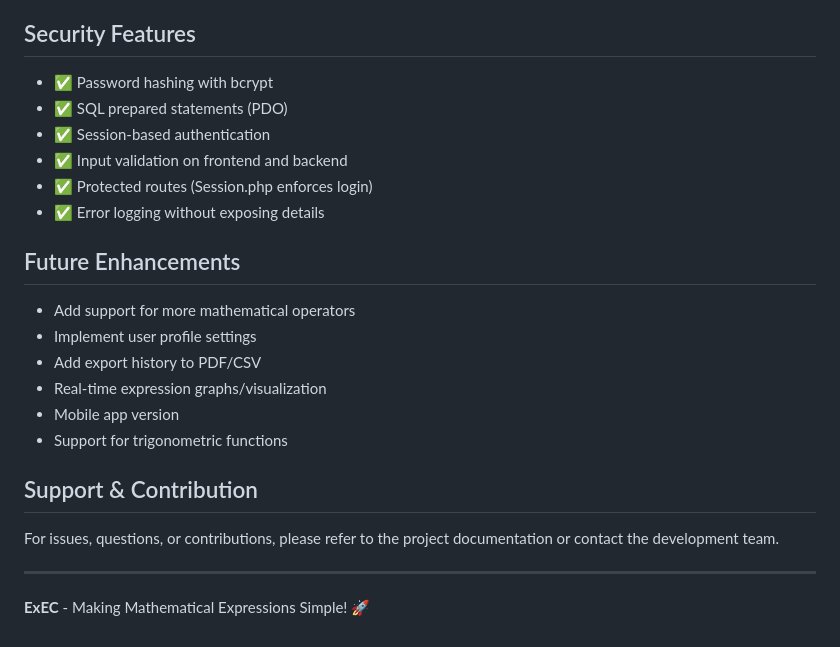
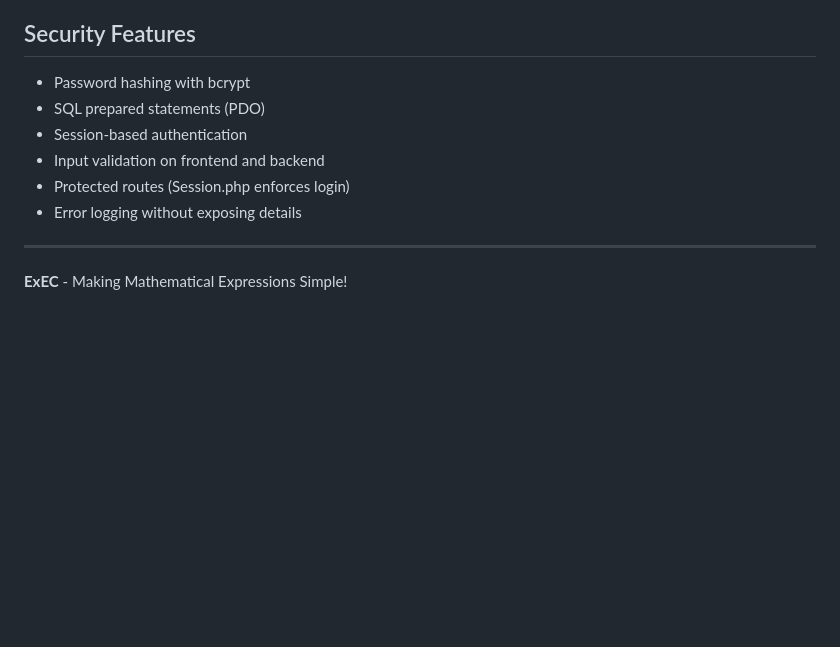
Before and after one commit to Sawan-Mukhiya/ExEC-Expression_Evaluation_And_Conversion_Tool, a Markdown page: README.md, the part around one of its changes. Drawn GitHub-style; blank space fills up the shorter version.

Commit message:
Fix formatting and update feature list in README

```diff
--- a/README.md
+++ b/README.md
@@ -204,26 +204,12 @@ ExpressionWebsite/
 
 ## Security Features
 
-- ✅ Password hashing with bcrypt
-- ✅ SQL prepared statements (PDO)
-- ✅ Session-based authentication
-- ✅ Input validation on frontend and backend
-- ✅ Protected routes (Session.php enforces login)
-- ✅ Error logging without exposing details
-
-## Future Enhancements
-
-- Add support for more mathematical operators
-- Implement user profile settings
-- Add export history to PDF/CSV
-- Real-time expression graphs/visualization
-- Mobile app version
-- Support for trigonometric functions
-
-## Support & Contribution
-
-For issues, questions, or contributions, please refer to the project documentation or contact the development team.
-
+- Password hashing with bcrypt
+- SQL prepared statements (PDO)
+- Session-based authentication
+- Input validation on frontend and backend
+- Protected routes (Session.php enforces login)
+- Error logging without exposing details
 ---
 
-**ExEC** - Making Mathematical Expressions Simple! 🚀
+**ExEC** - Making Mathematical Expressions Simple!
```
Also changed, not shown: other parts of README.md (+6 -6 lines).
